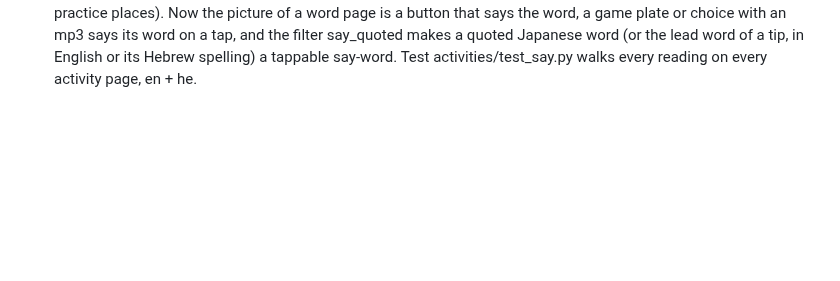
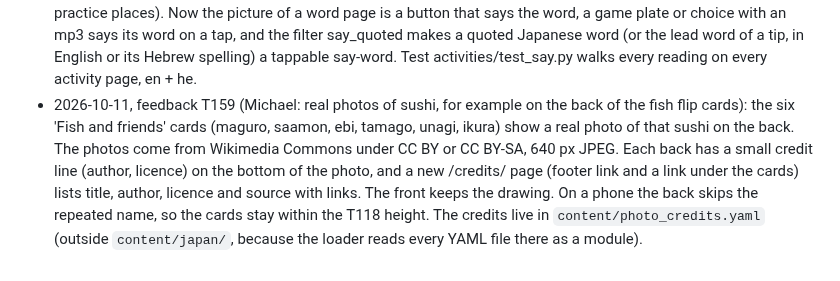
Before and after one commit to Sveder/trip-companion, a Markdown page: devpost/checklist.md, the part around the change. Rendered like a GitHub page; blank space fills up the shorter version.

Commit message:
Checklist revision note for T159

```diff
--- a/devpost/checklist.md
+++ b/devpost/checklist.md
@@ -255,3 +255,4 @@ Builder: Michael's factory (`tools/factory/`), one slice per developer run, prog
 - 2026-10-11, feedback T156 part B (Michael: show that Japanese words talk): the header has a Sound on/off button (speaker mark; on a phone the mark only). Off silences spoken words, the train game words and the finish chime; the state stays in the browser (localStorage `tc_sound`). The first lesson page with a talking word shows "Tap a Japanese word to hear it" once per browser, for 6 s or until the first tap. To fit the one-line phone header, the Menu button shows only its icon on a phone. Check: `trip-companion-tools/t156_toggle.cjs`.
 - 2026-10-11, T157 (Michael: the catch-it game about 30 percent faster; after the round, let the player continue for a high score): the belt base speed is 21 s (was 30 s); the 7 percent speed-up per round stays, capped at 2.5 times. After the last round a 'Keep going!' button starts endless rounds: a random plate (never the same twice in a row), +1 per right catch, a wrong catch ends the streak with 'You caught N! Best: M' and 'Again'. The best is kept per page in localStorage tc_best_<activity id>_<page index>. The lesson's done flow does not change.
 - 2026-10-11, feedback T158 (Michael: 'Itadakimasu' must play its sound): the word showed in 19 places with no sound (a word page's big picture, the train plates, the pick choices, and the word in quotes inside text, tips and practice places). Now the picture of a word page is a button that says the word, a game plate or choice with an mp3 says its word on a tap, and the filter say_quoted makes a quoted Japanese word (or the lead word of a tip, in English or its Hebrew spelling) a tappable say-word. Test activities/test_say.py walks every reading on every activity page, en + he.
+- 2026-10-11, feedback T159 (Michael: real photos of sushi, for example on the back of the fish flip cards): the six 'Fish and friends' cards (maguro, saamon, ebi, tamago, unagi, ikura) show a real photo of that sushi on the back. The photos come from Wikimedia Commons under CC BY or CC BY-SA, 640 px JPEG. Each back has a small credit line (author, licence) on the bottom of the photo, and a new /credits/ page (footer link and a link under the cards) lists title, author, licence and source with links. The front keeps the drawing. On a phone the back skips the repeated name, so the cards stay within the T118 height. The credits live in `content/photo_credits.yaml` (outside `content/japan/`, because the loader reads every YAML file there as a module).
```
